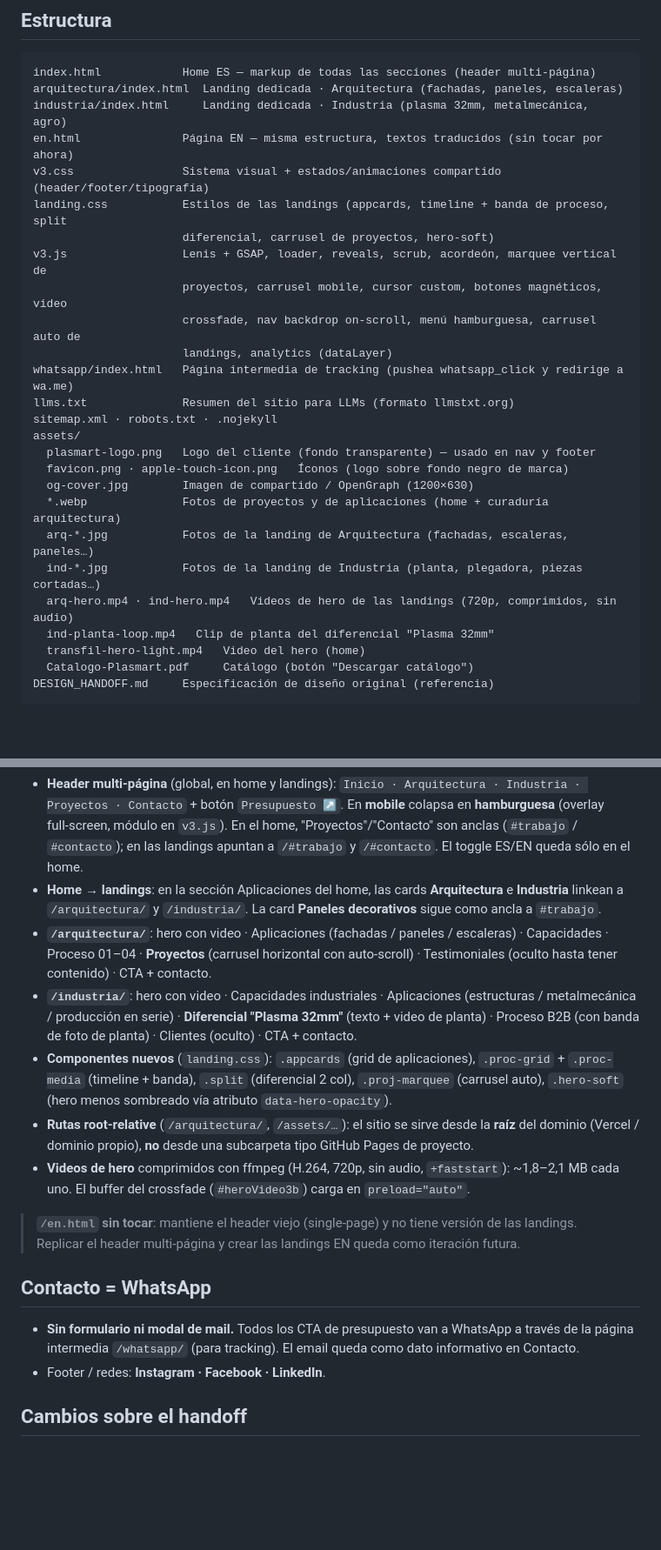
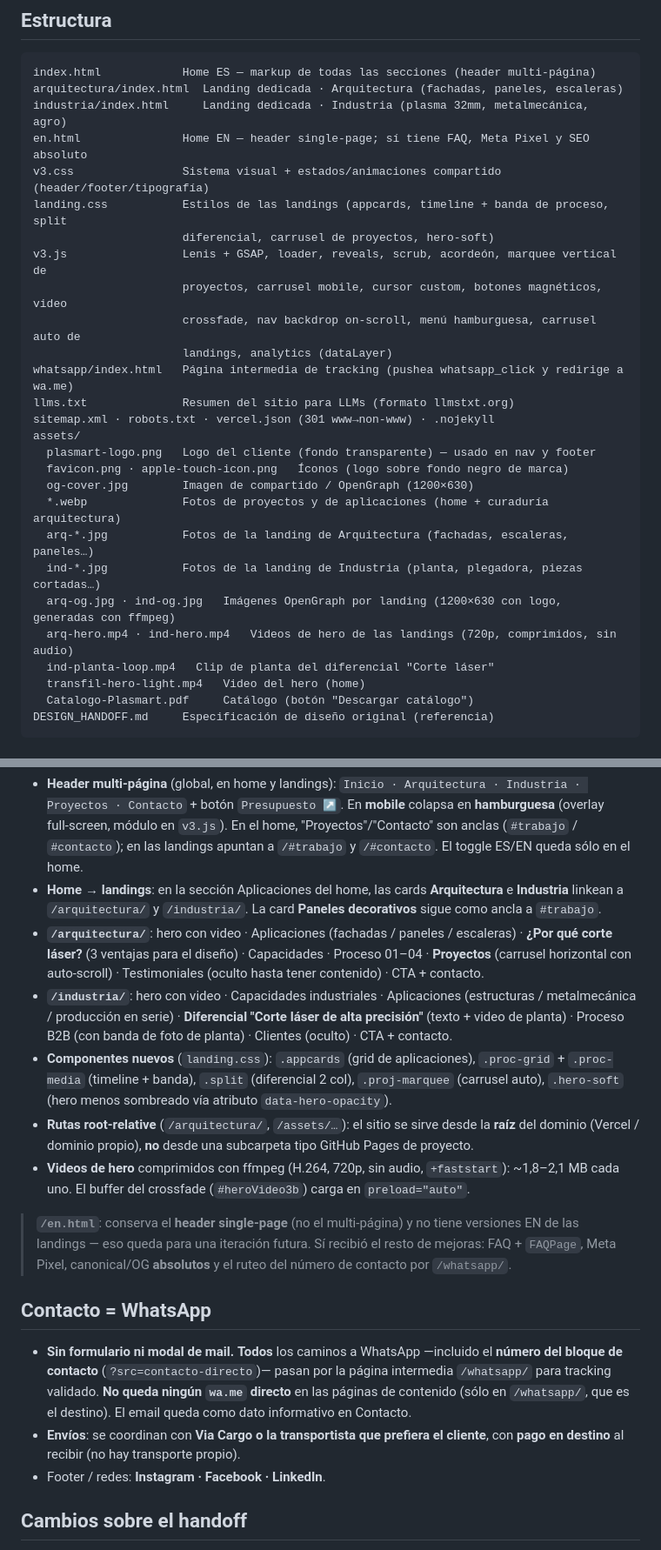
Before and after one commit to marianomanto-cmd/plasmart-website, a Markdown page: README.md, 2 parts joined by grey strips. Shown at 87% size. Rendered like a GitHub page; blank space fills up the shorter version.

Commit message:
docs: actualización completa del README al estado actual del sitio
- en.html: aclara que recibió FAQ/Pixel/SEO absoluto (ya no 'sin tocar').
- Estructura: suma vercel.json (301 www→non-www) y las OG por landing (arq-og/ind-og).
- Landings: agrega la sección '¿Por qué corte láser?' en arquitectura; el
  diferencial de industria pasa a 'Corte láser de alta precisión' (no 'Plasma 32mm').
- Contacto: documenta que TODOS los caminos a WhatsApp (incluido el número de
  contacto) pasan por /whatsapp/ y que no quedan wa.me directos; modelo de envíos
  (Via Cargo / pago en destino).
- Pendientes: marca resuelto el inflado de conversión en GTM.

https://claude.ai/code/session_01BumFzs1uDcKQafNwTVYqjB

```diff
--- a/README.md
+++ b/README.md
@@ -15,7 +15,7 @@ espacial, tipografía Sora finísima, smooth‑scroll y animaciones al hacer scr
 index.html            Home ES — markup de todas las secciones (header multi-página)
 arquitectura/index.html  Landing dedicada · Arquitectura (fachadas, paneles, escaleras)
 industria/index.html     Landing dedicada · Industria (plasma 32mm, metalmecánica, agro)
-en.html               Página EN — misma estructura, textos traducidos (sin tocar por ahora)
+en.html               Home EN — header single-page; sí tiene FAQ, Meta Pixel y SEO absoluto
 v3.css                Sistema visual + estados/animaciones compartido (header/footer/tipografía)
 landing.css           Estilos de las landings (appcards, timeline + banda de proceso, split
                       diferencial, carrusel de proyectos, hero-soft)
@@ -25,7 +25,7 @@ v3.js                 Lenis + GSAP, loader, reveals, scrub, acordeón, marquee v
                       landings, analytics (dataLayer)
 whatsapp/index.html   Página intermedia de tracking (pushea whatsapp_click y redirige a wa.me)
 llms.txt              Resumen del sitio para LLMs (formato llmstxt.org)
-sitemap.xml · robots.txt · .nojekyll
+sitemap.xml · robots.txt · vercel.json (301 www→non-www) · .nojekyll
 assets/
   plasmart-logo.png   Logo del cliente (fondo transparente) — usado en nav y footer
   favicon.png · apple-touch-icon.png   Íconos (logo sobre fondo negro de marca)
@@ -33,8 +33,9 @@ assets/
   *.webp              Fotos de proyectos y de aplicaciones (home + curaduría arquitectura)
   arq-*.jpg           Fotos de la landing de Arquitectura (fachadas, escaleras, paneles…)
   ind-*.jpg           Fotos de la landing de Industria (planta, plegadora, piezas cortadas…)
+  arq-og.jpg · ind-og.jpg   Imágenes OpenGraph por landing (1200×630 con logo, generadas con ffmpeg)
   arq-hero.mp4 · ind-hero.mp4   Videos de hero de las landings (720p, comprimidos, sin audio)
-  ind-planta-loop.mp4   Clip de planta del diferencial "Plasma 32mm"
+  ind-planta-loop.mp4   Clip de planta del diferencial "Corte láser"
   transfil-hero-light.mp4   Video del hero (home)
   Catalogo-Plasmart.pdf     Catálogo (botón "Descargar catálogo")
 DESIGN_HANDOFF.md     Especificación de diseño original (referencia)
@@ -74,12 +75,12 @@ propio en `landing.css`.
 - **Home → landings**: en la sección Aplicaciones del home, las cards **Arquitectura** e **Industria**
   linkean a `/arquitectura/` y `/industria/`. La card **Paneles decorativos** sigue como ancla a
   `#trabajo`.
-- **`/arquitectura/`**: hero con video · Aplicaciones (fachadas / paneles / escaleras) · Capacidades ·
-  Proceso 01–04 · **Proyectos** (carrusel horizontal con auto‑scroll) · Testimoniales (oculto hasta
-  tener contenido) · CTA + contacto.
+- **`/arquitectura/`**: hero con video · Aplicaciones (fachadas / paneles / escaleras) · **¿Por qué
+  corte láser?** (3 ventajas para el diseño) · Capacidades · Proceso 01–04 · **Proyectos** (carrusel
+  horizontal con auto‑scroll) · Testimoniales (oculto hasta tener contenido) · CTA + contacto.
 - **`/industria/`**: hero con video · Capacidades industriales · Aplicaciones (estructuras /
-  metalmecánica / producción en serie) · **Diferencial "Plasma 32mm"** (texto + video de planta) ·
-  Proceso B2B (con banda de foto de planta) · Clientes (oculto) · CTA + contacto.
+  metalmecánica / producción en serie) · **Diferencial "Corte láser de alta precisión"** (texto +
+  video de planta) · Proceso B2B (con banda de foto de planta) · Clientes (oculto) · CTA + contacto.
 - **Componentes nuevos** (`landing.css`): `.appcards` (grid de aplicaciones), `.proc-grid` +
   `.proc-media` (timeline + banda), `.split` (diferencial 2 col), `.proj-marquee` (carrusel auto),
   `.hero-soft` (hero menos sombreado vía atributo `data-hero-opacity`).
@@ -88,13 +89,18 @@ propio en `landing.css`.
 - **Videos de hero** comprimidos con ffmpeg (H.264, 720p, sin audio, `+faststart`): ~1,8–2,1 MB cada
   uno. El buffer del crossfade (`#heroVideo3b`) carga en `preload="auto"`.
 
-> **`/en.html` sin tocar**: mantiene el header viejo (single‑page) y no tiene versión de las landings.
-> Replicar el header multi‑página y crear las landings EN queda como iteración futura.
+> **`/en.html`**: conserva el **header single‑page** (no el multi‑página) y no tiene versiones EN de
+> las landings — eso queda para una iteración futura. Sí recibió el resto de mejoras: FAQ + `FAQPage`,
+> Meta Pixel, canonical/OG **absolutos** y el ruteo del número de contacto por `/whatsapp/`.
 
 ## Contacto = WhatsApp
 
-- **Sin formulario ni modal de mail.** Todos los CTA de presupuesto van a WhatsApp a través de la
-  página intermedia `/whatsapp/` (para tracking). El email queda como dato informativo en Contacto.
+- **Sin formulario ni modal de mail.** **Todos** los caminos a WhatsApp —incluido el **número del
+  bloque de contacto** (`?src=contacto-directo`)— pasan por la página intermedia `/whatsapp/` para
+  tracking validado. **No queda ningún `wa.me` directo** en las páginas de contenido (sólo en
+  `/whatsapp/`, que es el destino). El email queda como dato informativo en Contacto.
+- **Envíos**: se coordinan con **Via Cargo o la transportista que prefiera el cliente**, con **pago en
+  destino** al recibir (no hay transporte propio).
 - Footer / redes: **Instagram · Facebook · LinkedIn**.
 
 ## Cambios sobre el handoff
```
Also changed, not shown: other parts of README.md (+4 -1 lines).
